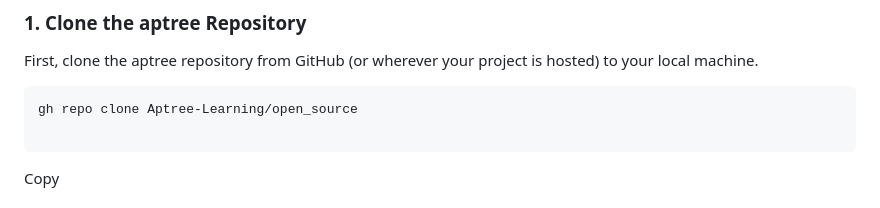
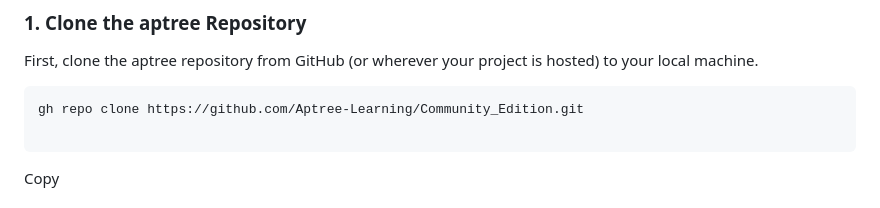
Before and after one commit to Aptree-Learning/Community_Edition, a Markdown page: README.md, the part around the change. Rendered like a GitHub page.

````diff
--- a/README.md
+++ b/README.md
@@ -38,7 +38,7 @@ This guide will walk you through the installation process for setting up aptree,
 First, clone the aptree repository from GitHub (or wherever your project is hosted) to your local machine.
 
 ```bash
-gh repo clone Aptree-Learning/open_source
+gh repo clone https://github.com/Aptree-Learning/Community_Edition.git
 
 ```
 
````
